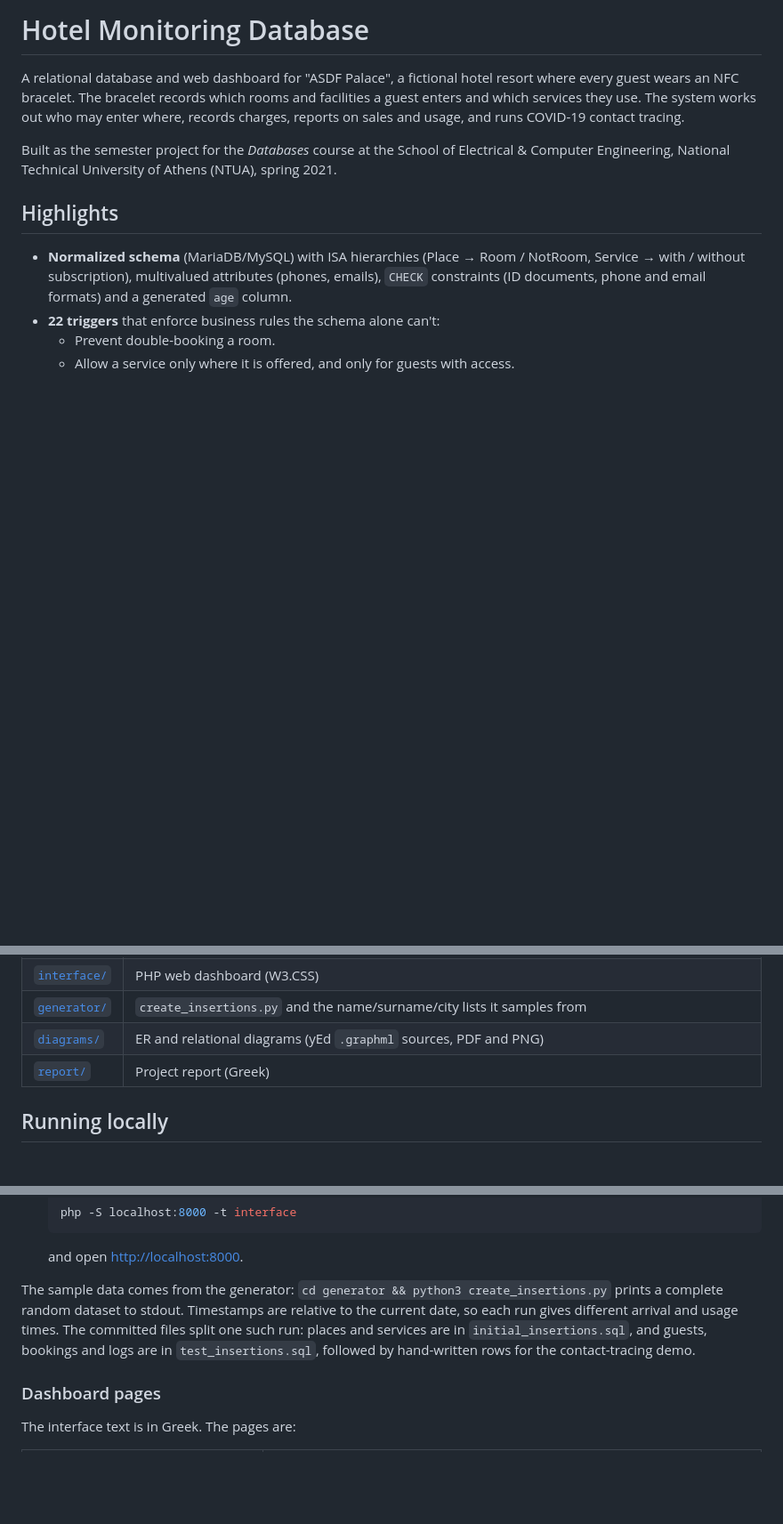
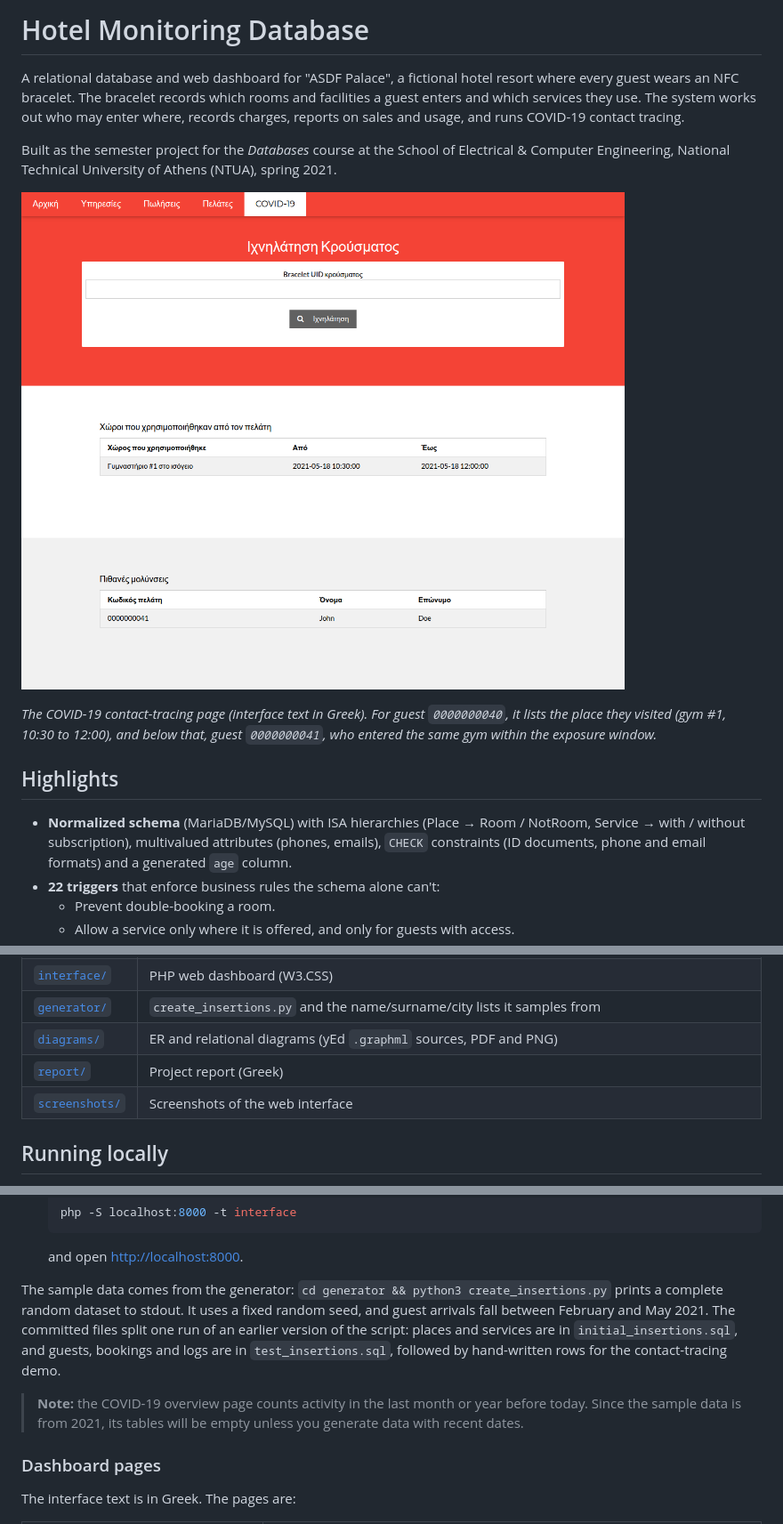
Before and after one commit to socah/hotel-monitoring-db, a Markdown page: README.md, 3 parts joined by grey strips. Shown at 89% size. Rendered like a GitHub page; pictures changed too: screenshots/contact-tracing.png (added); blank space fills up the shorter version.

Commit message:
Add contact-tracing screenshot to README; correct sample-data notes
Co-Authored-By: Claude Opus 5.5 <noreply@anthropic.com>

````diff
--- a/README.md
+++ b/README.md
@@ -3,6 +3,10 @@
 A relational database and web dashboard for "ASDF Palace", a fictional hotel resort where every guest wears an NFC bracelet. The bracelet records which rooms and facilities a guest enters and which services they use. The system works out who may enter where, records charges, reports on sales and usage, and runs COVID-19 contact tracing.
 
 Built as the semester project for the *Databases* course at the School of Electrical & Computer Engineering, National Technical University of Athens (NTUA), spring 2021.
+
+![Contact-tracing page: the places an infected guest visited, and the guests who may have been exposed](screenshots/contact-tracing.png)
+
+*The COVID-19 contact-tracing page (interface text in Greek). For guest `0000000040`, it lists the place they visited (gym #1, 10:30 to 12:00), and below that, guest `0000000041`, who entered the same gym within the exposure window.*
 
 ## Highlights
 
@@ -40,6 +44,7 @@ Built as the semester project for the *Databases* course at the School of Electr
 | [`generator/`](generator) | `create_insertions.py` and the name/surname/city lists it samples from |
 | [`diagrams/`](diagrams) | ER and relational diagrams (yEd `.graphml` sources, PDF and PNG) |
 | [`report/`](report) | Project report (Greek) |
+| [`screenshots/`](screenshots) | Screenshots of the web interface |
 
 ## Running locally
 
@@ -59,7 +64,9 @@ Built as the semester project for the *Databases* course at the School of Electr
    ```
    and open <http://localhost:8000>.
 
-The sample data comes from the generator: `cd generator && python3 create_insertions.py` prints a complete random dataset to stdout. Timestamps are relative to the current date, so each run gives different arrival and usage times. The committed files split one such run: places and services are in `initial_insertions.sql`, and guests, bookings and logs are in `test_insertions.sql`, followed by hand-written rows for the contact-tracing demo.
+The sample data comes from the generator: `cd generator && python3 create_insertions.py` prints a complete random dataset to stdout. It uses a fixed random seed, and guest arrivals fall between February and May 2021. The committed files split one run of an earlier version of the script: places and services are in `initial_insertions.sql`, and guests, bookings and logs are in `test_insertions.sql`, followed by hand-written rows for the contact-tracing demo.
+
+> **Note:** the COVID-19 overview page counts activity in the last month or year before today. Since the sample data is from 2021, its tables will be empty unless you generate data with recent dates.
 
 ### Dashboard pages
 
````
